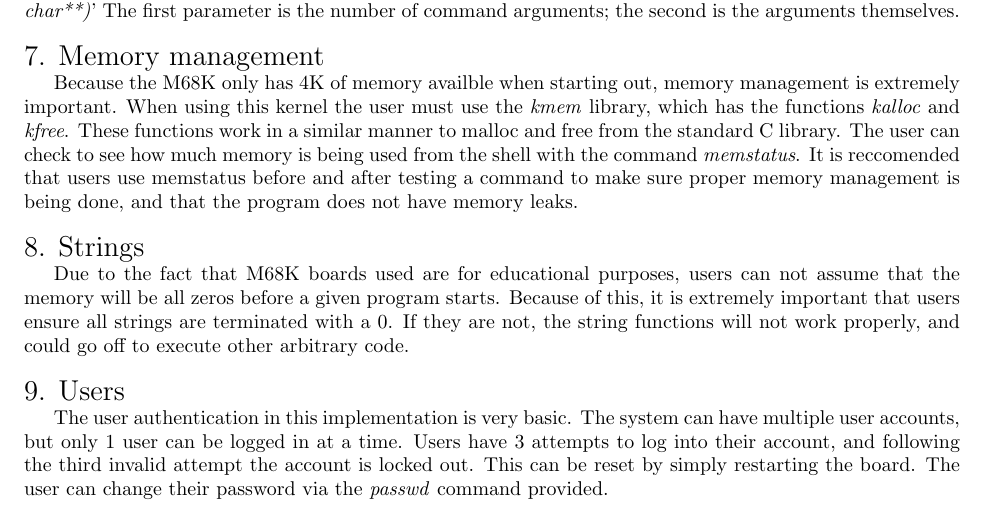
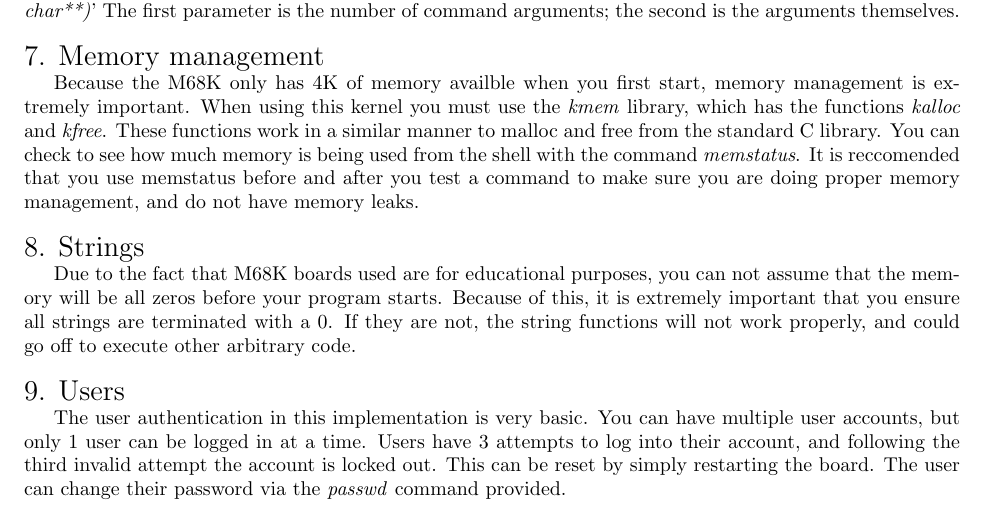
Before and after one commit to jordanbray/CECS-525-in-C-shell, a LaTeX document (docs/UserGuide.tex): part of page 2 of 2, cut so that both start at the same text. Compiled offline with pdfLaTeX.

Commit message:
Revert "Docs updates"
This reverts commit 023cb8350ecfbcfc93d4fb36c637d9343a22b60e.

```diff
--- a/docs/UserGuide.tex
+++ b/docs/UserGuide.tex
@@ -81,15 +81,15 @@ User programs must placed inside the 'commands' directory and contain a valid .c
 
 \noindent{\Large 7. Memory management}
 
-Because the M68K only has 4K of memory availble when starting out, memory management is extremely important. When using this kernel the user must use the \emph{kmem} library, which has the functions \emph{kalloc} and \emph{kfree}. These functions work in a similar manner to malloc and free from the standard C library. The user can check to see how much memory is being used from the shell with the command \emph{memstatus}. It is reccomended that users use memstatus before and after testing a command to make sure proper memory management is being done, and that the program does not have memory leaks.\\
+Because the M68K only has 4K of memory availble when you first start, memory management is extremely important. When using this kernel you must use the \emph{kmem} library, which has the functions \emph{kalloc} and \emph{kfree}. These functions work in a similar manner to malloc and free from the standard C library. You can check to see how much memory is being used from the shell with the command \emph{memstatus}. It is reccomended that you use memstatus before and after you test a command to make sure you are doing proper memory management, and do not have memory leaks.\\
 
 \noindent{\Large 8. Strings}
 
-Due to the fact that M68K boards used are for educational purposes, users can not assume that the memory will be all zeros before a given program starts. Because of this, it is extremely important that users ensure all strings are terminated with a 0. If they are not, the string functions will not work properly, and could go off to execute other arbitrary code.\\
+Due to the fact that M68K boards used are for educational purposes, you can not assume that the memory will be all zeros before your program starts. Because of this, it is extremely important that you ensure all strings are terminated with a 0. If they are not, the string functions will not work properly, and could go off to execute other arbitrary code.\\
 
 \noindent{\Large 9. Users}
 
-The user authentication in this implementation is very basic. The system can have multiple user accounts, but only 1 user can be logged in at a time. Users have 3 attempts to log into their account, and following the third invalid attempt the account is locked out. This can be reset by simply restarting the board. The user can change their password via the \emph{passwd} command provided.
+The user authentication in this implementation is very basic. You can have multiple user accounts, but only 1 user can be logged in at a time. Users have 3 attempts to log into their account, and following the third invalid attempt the account is locked out. This can be reset by simply restarting the board. The user can change their password via the \emph{passwd} command provided.
 
 
 \end{document}
```
